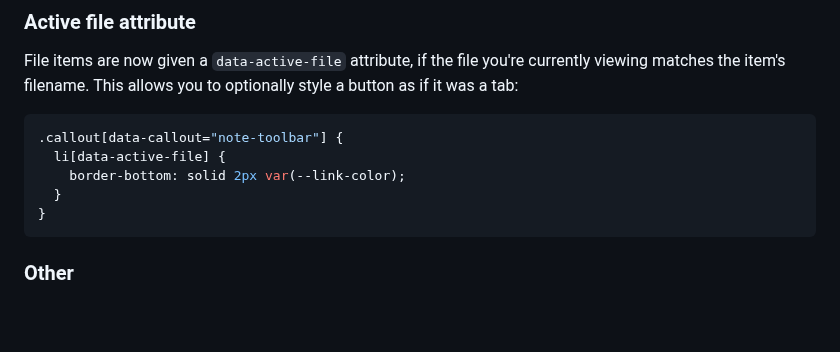
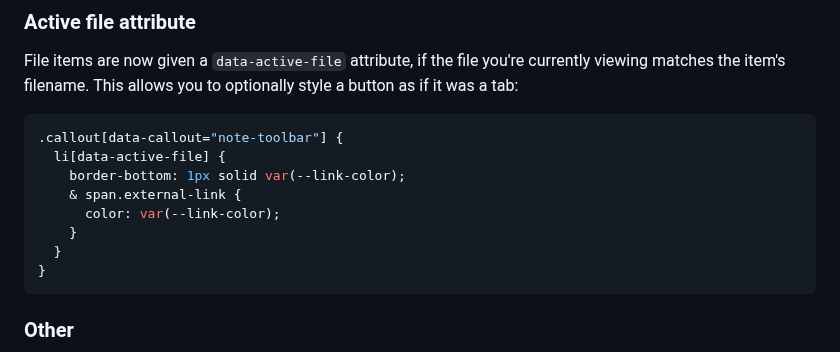
Before and after one commit to chrisgurney/obsidian-note-toolbar, a Markdown page: src/I18n/en-whats-new.md, the part around the change. GitHub-like rendering; blank space fills up the shorter version.

Commit message:
docs: updated What's New

````diff
--- a/src/I18n/en-whats-new.md
+++ b/src/I18n/en-whats-new.md
@@ -40,7 +40,10 @@ File items are now given a `data-active-file` attribute, if the file you're curr
 ```css
 .callout[data-callout="note-toolbar"] {
   li[data-active-file] {
-    border-bottom: solid 2px var(--link-color);
+    border-bottom: 1px solid var(--link-color);
+    & span.external-link {
+      color: var(--link-color);
+    }
   }
 }
 ```
````
